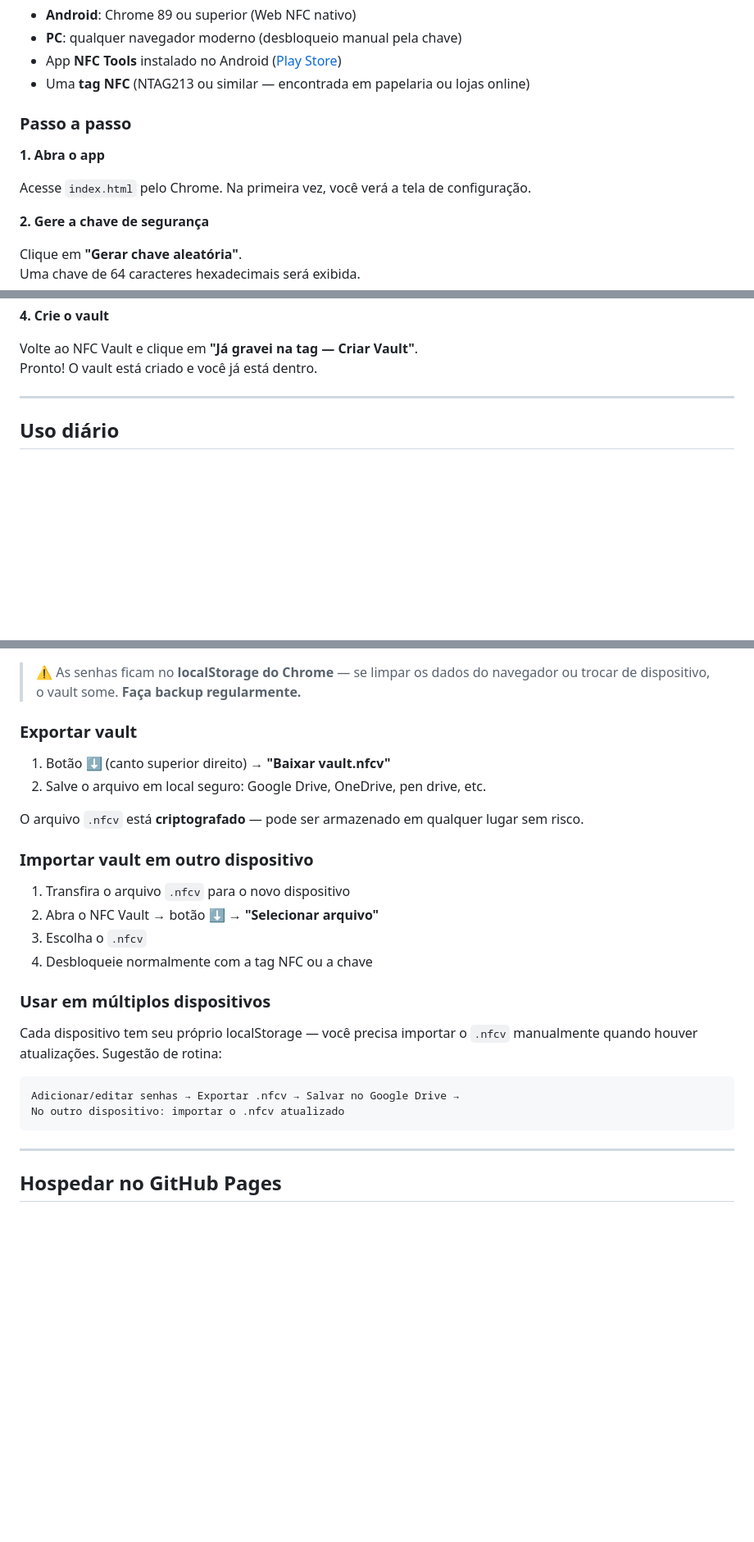
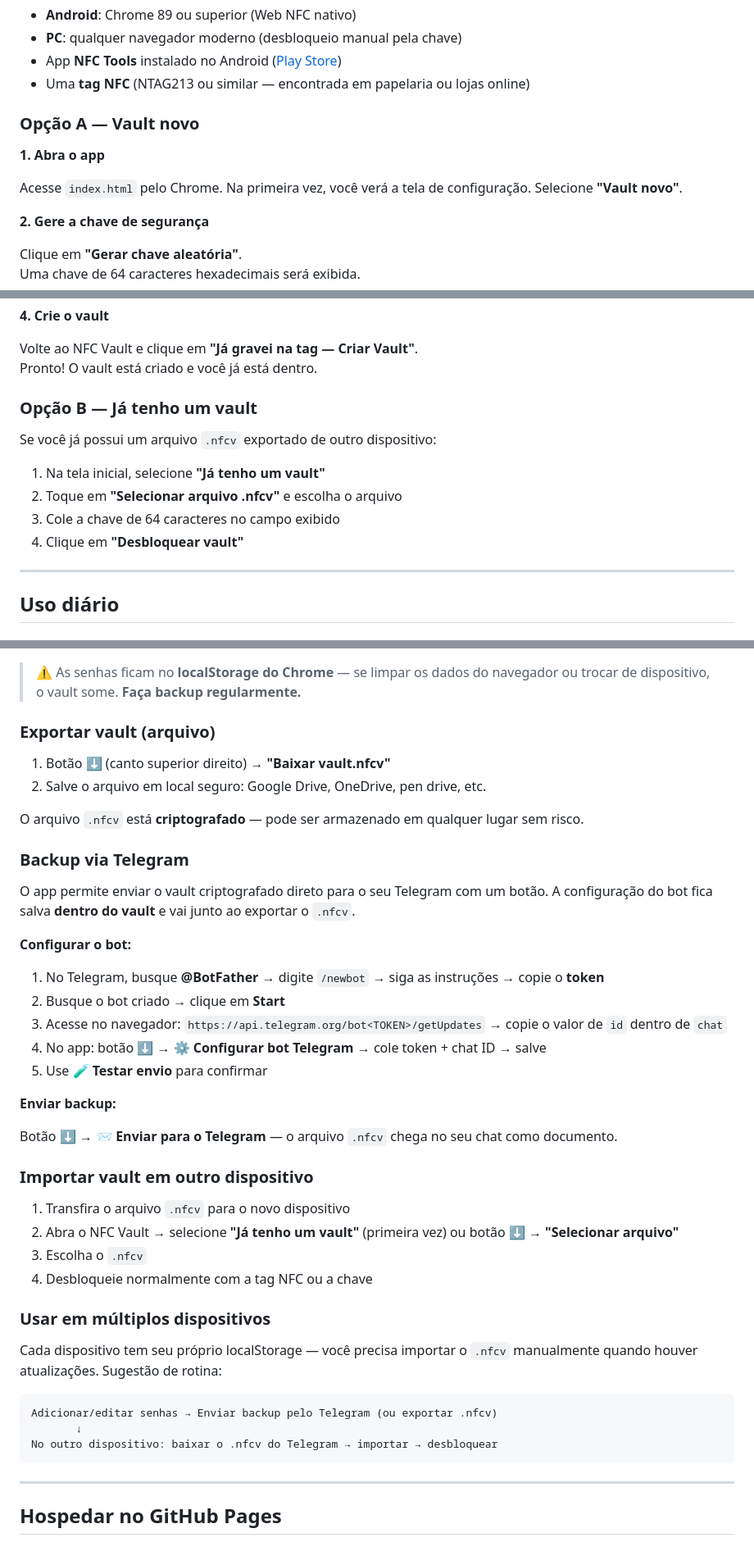
Before and after one commit to Alves3d/senhas_criptografia, a Markdown page: README.md, 3 parts joined by grey strips. Shown at 82% size. Rendered like a GitHub page; blank space fills up the shorter version.

Commit message:
Enhance README with backup and import instructions
Added instructions for backing up via Telegram and importing vaults on multiple devices.

````diff
--- a/README.md
+++ b/README.md
@@ -32,11 +32,11 @@ As senhas **nunca saem do seu dispositivo** em texto claro. Sem a tag NFC, o arq
 - App **NFC Tools** instalado no Android ([Play Store](https://play.google.com/store/apps/details?id=com.wakdev.wdnfc))
 - Uma **tag NFC** (NTAG213 ou similar — encontrada em papelaria ou lojas online)
 
-### Passo a passo
+### Opção A — Vault novo
 
 **1. Abra o app**
 
-Acesse `index.html` pelo Chrome. Na primeira vez, você verá a tela de configuração.
+Acesse `index.html` pelo Chrome. Na primeira vez, você verá a tela de configuração. Selecione **"Vault novo"**.
 
 **2. Gere a chave de segurança**
 
@@ -58,6 +58,15 @@ Abra o **NFC Tools** no Android:
 
 Volte ao NFC Vault e clique em **"Já gravei na tag — Criar Vault"**.
 Pronto! O vault está criado e você já está dentro.
+
+### Opção B — Já tenho um vault
+
+Se você já possui um arquivo `.nfcv` exportado de outro dispositivo:
+
+1. Na tela inicial, selecione **"Já tenho um vault"**
+2. Toque em **"Selecionar arquivo .nfcv"** e escolha o arquivo
+3. Cole a chave de 64 caracteres no campo exibido
+4. Clique em **"Desbloquear vault"**
 
 ---
 
@@ -112,17 +121,33 @@ Os usuários são as pessoas que vão usar o vault. Cada senha é vinculada a um
 
 > ⚠️ As senhas ficam no **localStorage do Chrome** — se limpar os dados do navegador ou trocar de dispositivo, o vault some. **Faça backup regularmente.**
 
-### Exportar vault
+### Exportar vault (arquivo)
 
 1. Botão ⬇️ (canto superior direito) → **"Baixar vault.nfcv"**
 2. Salve o arquivo em local seguro: Google Drive, OneDrive, pen drive, etc.
 
 O arquivo `.nfcv` está **criptografado** — pode ser armazenado em qualquer lugar sem risco.
 
+### Backup via Telegram
+
+O app permite enviar o vault criptografado direto para o seu Telegram com um botão. A configuração do bot fica salva **dentro do vault** e vai junto ao exportar o `.nfcv`.
+
+**Configurar o bot:**
+
+1. No Telegram, busque **@BotFather** → digite `/newbot` → siga as instruções → copie o **token**
+2. Busque o bot criado → clique em **Start**
+3. Acesse no navegador: `https://api.telegram.org/bot<TOKEN>/getUpdates` → copie o valor de `id` dentro de `chat`
+4. No app: botão **⬇️** → **⚙️ Configurar bot Telegram** → cole token + chat ID → salve
+5. Use **🧪 Testar envio** para confirmar
+
+**Enviar backup:**
+
+Botão ⬇️ → **📨 Enviar para o Telegram** — o arquivo `.nfcv` chega no seu chat como documento.
+
 ### Importar vault em outro dispositivo
 
 1. Transfira o arquivo `.nfcv` para o novo dispositivo
-2. Abra o NFC Vault → botão ⬇️ → **"Selecionar arquivo"**
+2. Abra o NFC Vault → selecione **"Já tenho um vault"** (primeira vez) ou botão ⬇️ → **"Selecionar arquivo"**
 3. Escolha o `.nfcv`
 4. Desbloqueie normalmente com a tag NFC ou a chave
 
@@ -131,8 +156,9 @@ O arquivo `.nfcv` está **criptografado** — pode ser armazenado em qualquer lu
 Cada dispositivo tem seu próprio localStorage — você precisa importar o `.nfcv` manualmente quando houver atualizações. Sugestão de rotina:
 
 ```
-Adicionar/editar senhas → Exportar .nfcv → Salvar no Google Drive →
-No outro dispositivo: importar o .nfcv atualizado
+Adicionar/editar senhas → Enviar backup pelo Telegram (ou exportar .nfcv)
+       ↓
+No outro dispositivo: baixar o .nfcv do Telegram → importar → desbloquear
 ```
 
 ---
````
Also changed, not shown: other parts of README.md (+3 -1 lines).
